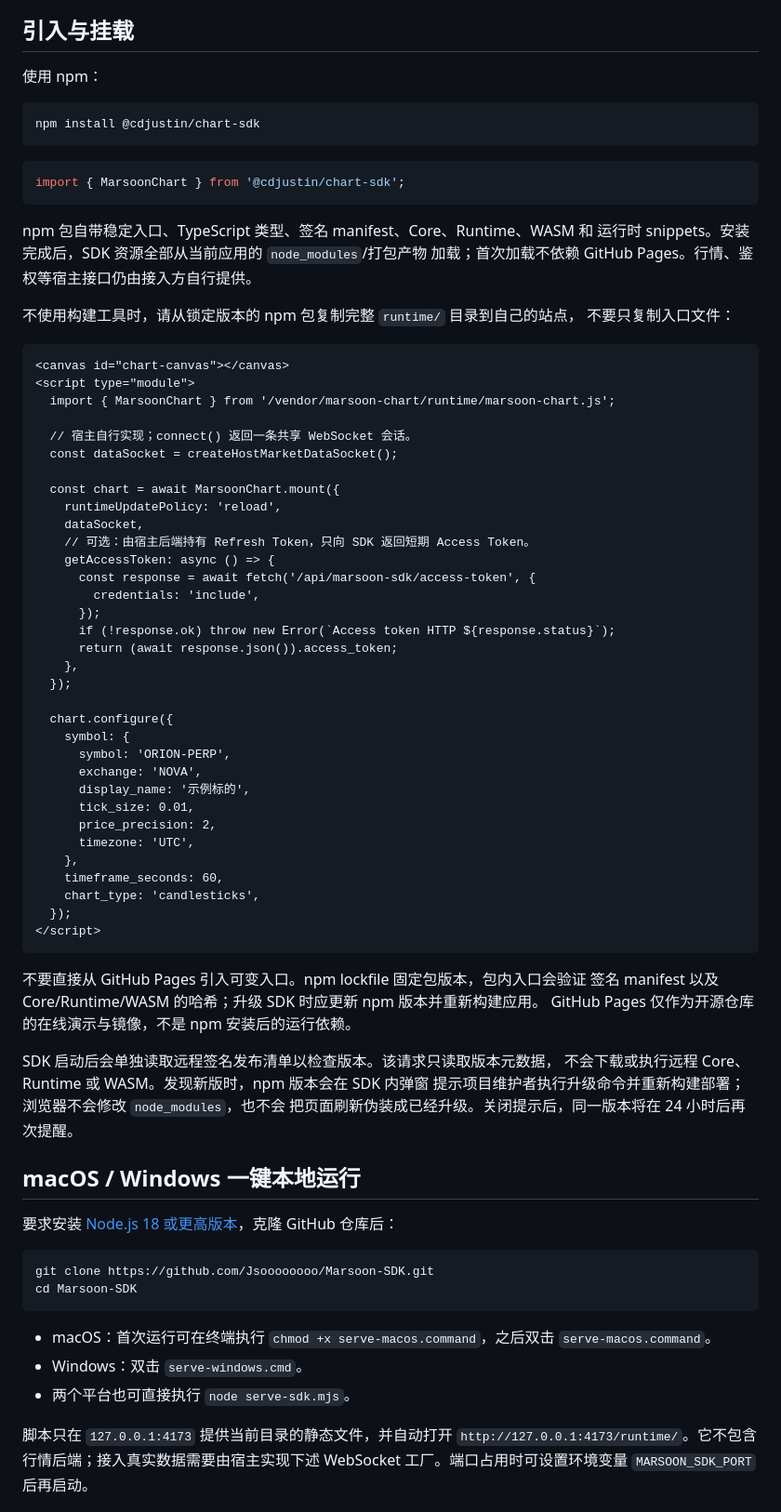
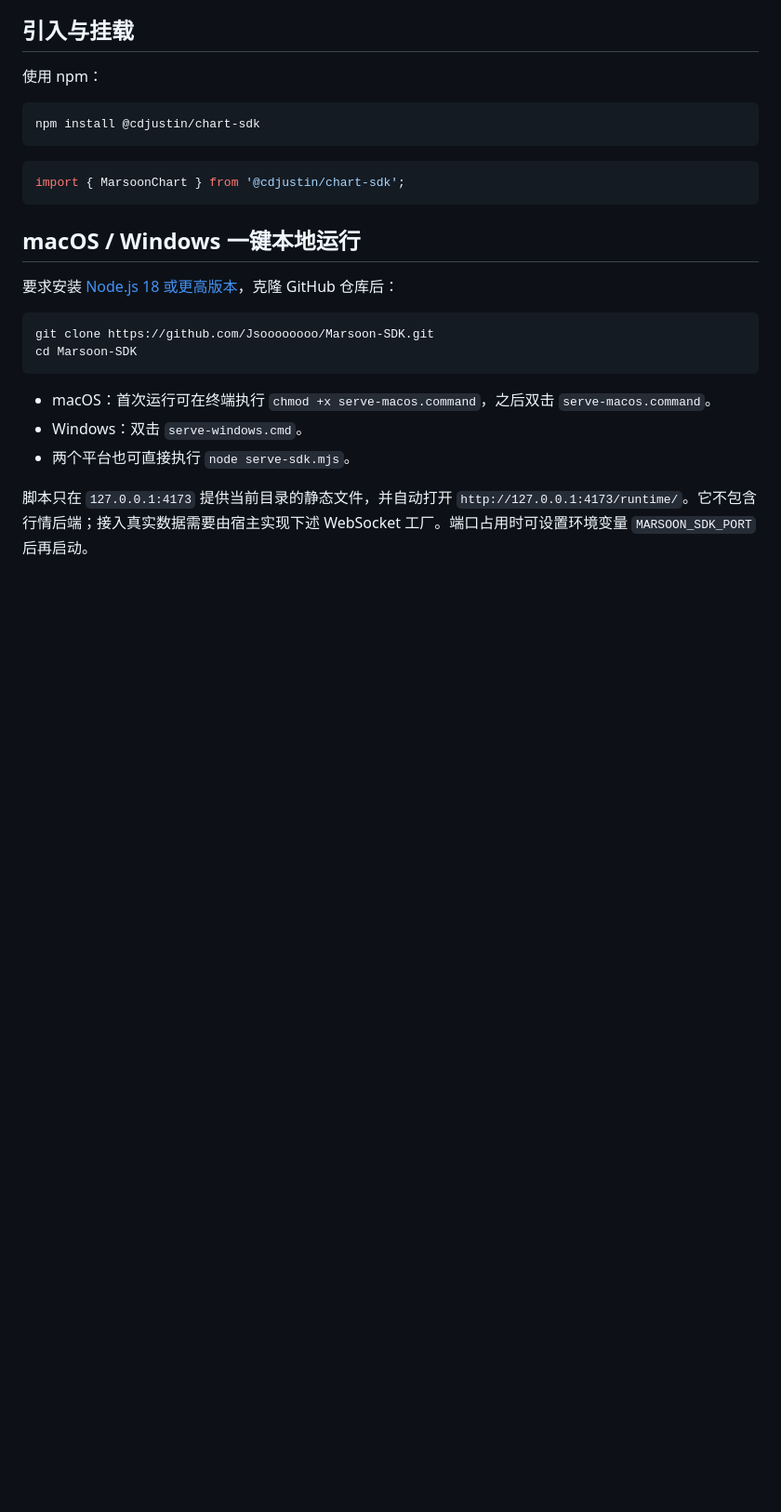
Before and after one commit to Jsoooooooo/Marsoon-SDK, a Markdown page: README.md, the part around the change. Shown at 93% size. Rendered like a GitHub page; blank space fills up the shorter version.

````diff
--- a/README.md
+++ b/README.md
@@ -13,58 +13,6 @@ npm install @cdjustin/chart-sdk
 ```ts
 import { MarsoonChart } from '@cdjustin/chart-sdk';
 ```
-
-npm 包自带稳定入口、TypeScript 类型、签名 manifest、Core、Runtime、WASM 和
-运行时 snippets。安装完成后，SDK 资源全部从当前应用的 `node_modules`/打包产物
-加载；首次加载不依赖 GitHub Pages。行情、鉴权等宿主接口仍由接入方自行提供。
-
-不使用构建工具时，请从锁定版本的 npm 包复制完整 `runtime/` 目录到自己的站点，
-不要只复制入口文件：
-
-```html
-<canvas id="chart-canvas"></canvas>
-<script type="module">
-  import { MarsoonChart } from '/vendor/marsoon-chart/runtime/marsoon-chart.js';
-
-  // 宿主自行实现；connect() 返回一条共享 WebSocket 会话。
-  const dataSocket = createHostMarketDataSocket();
-
-  const chart = await MarsoonChart.mount({
-    runtimeUpdatePolicy: 'reload',
-    dataSocket,
-    // 可选：由宿主后端持有 Refresh Token，只向 SDK 返回短期 Access Token。
-    getAccessToken: async () => {
-      const response = await fetch('/api/marsoon-sdk/access-token', {
-        credentials: 'include',
-      });
-      if (!response.ok) throw new Error(`Access token HTTP ${response.status}`);
-      return (await response.json()).access_token;
-    },
-  });
-
-  chart.configure({
-    symbol: {
-      symbol: 'ORION-PERP',
-      exchange: 'NOVA',
-      display_name: '示例标的',
-      tick_size: 0.01,
-      price_precision: 2,
-      timezone: 'UTC',
-    },
-    timeframe_seconds: 60,
-    chart_type: 'candlesticks',
-  });
-</script>
-```
-
-不要直接从 GitHub Pages 引入可变入口。npm lockfile 固定包版本，包内入口会验证
-签名 manifest 以及 Core/Runtime/WASM 的哈希；升级 SDK 时应更新 npm 版本并重新构建应用。
-GitHub Pages 仅作为开源仓库的在线演示与镜像，不是 npm 安装后的运行依赖。
-
-SDK 启动后会单独读取远程签名发布清单以检查版本。该请求只读取版本元数据，
-不会下载或执行远程 Core、Runtime 或 WASM。发现新版时，npm 版本会在 SDK 内弹窗
-提示项目维护者执行升级命令并重新构建部署；浏览器不会修改 `node_modules`，也不会
-把页面刷新伪装成已经升级。关闭提示后，同一版本将在 24 小时后再次提醒。
 
 ## macOS / Windows 一键本地运行
 
````
